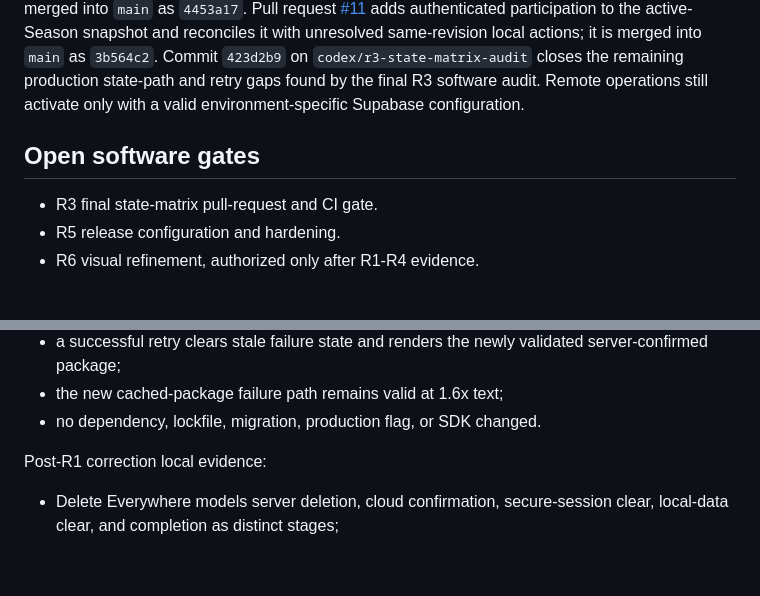
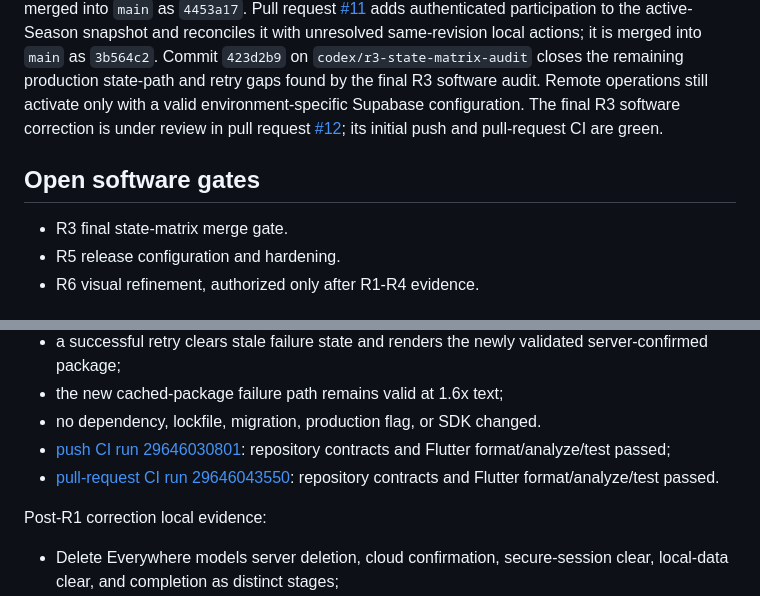
Before and after one commit to DanilaMasov/Mayhem, a Markdown page: docs/CURRENT_STATUS.md, 2 parts joined by grey strips. Rendered like a GitHub page; blank space fills up the shorter version.

Commit message:
docs: record final R3 CI

```diff
--- a/docs/CURRENT_STATUS.md
+++ b/docs/CURRENT_STATUS.md
@@ -57,11 +57,13 @@ same-revision local actions; it is merged into `main` as `3b564c2`. Commit
 `423d2b9` on `codex/r3-state-matrix-audit` closes the remaining production
 state-path and retry gaps found by the final R3 software audit. Remote
 operations still activate only with a valid environment-specific Supabase
-configuration.
+configuration. The final R3 software correction is under review in pull
+request [#12](https://github.com/DanilaMasov/Mayhem/pull/12); its initial push
+and pull-request CI are green.
 
 ## Open software gates
 
-- R3 final state-matrix pull-request and CI gate.
+- R3 final state-matrix merge gate.
 - R5 release configuration and hardening.
 - R6 visual refinement, authorized only after R1-R4 evidence.
 
@@ -224,6 +226,10 @@ R3 final state-matrix local evidence:
   validated server-confirmed package;
 - the new cached-package failure path remains valid at 1.6x text;
 - no dependency, lockfile, migration, production flag, or SDK changed.
+- [push CI run 29646030801](https://github.com/DanilaMasov/Mayhem/actions/runs/29646030801):
+  repository contracts and Flutter format/analyze/test passed;
+- [pull-request CI run 29646043550](https://github.com/DanilaMasov/Mayhem/actions/runs/29646043550):
+  repository contracts and Flutter format/analyze/test passed.
 
 Post-R1 correction local evidence:
 
```
